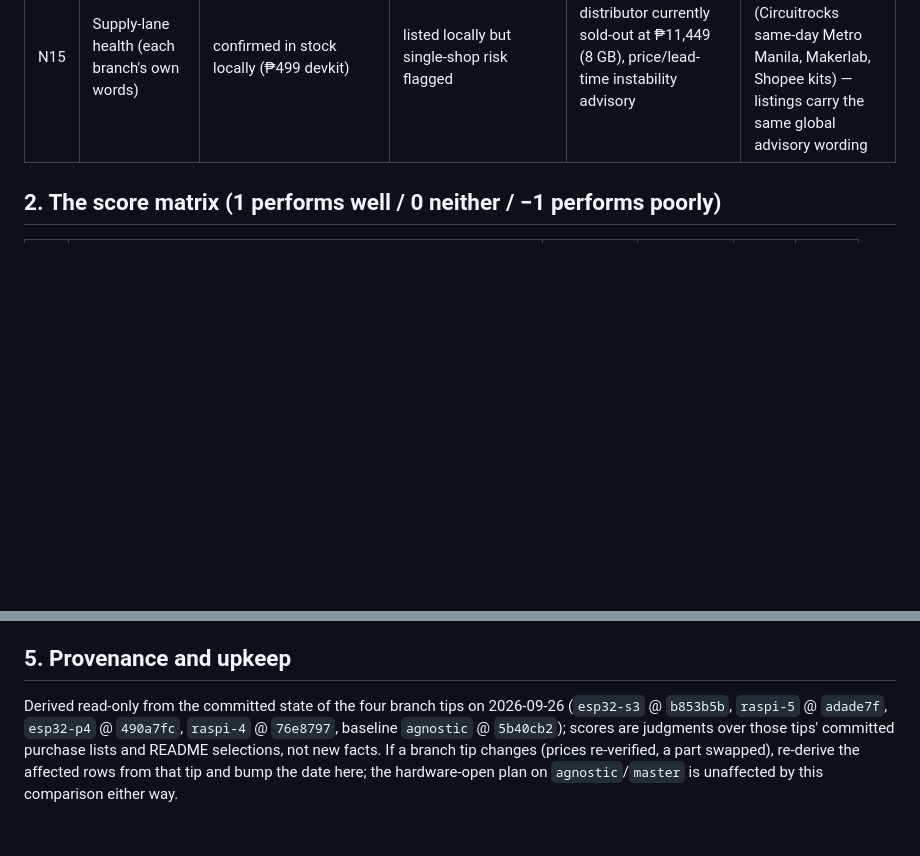
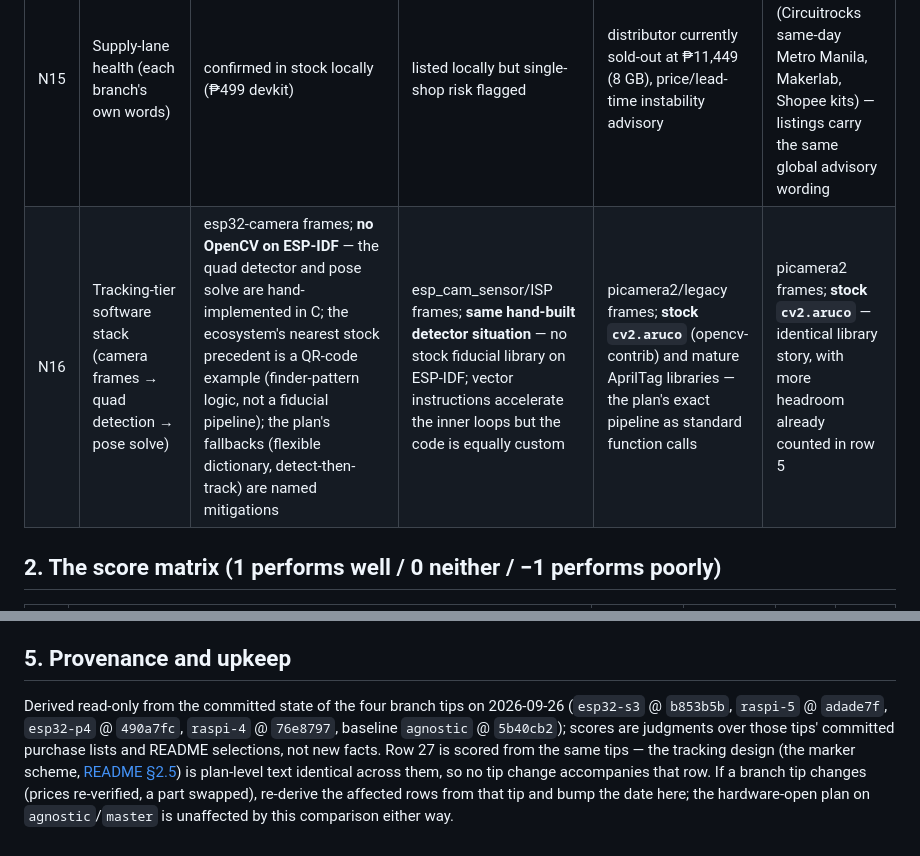
Before and after one commit to pewpil/auris, a Markdown page: docs/hw-comparison.md, 2 parts joined by grey strips. Rendered like a GitHub page; blank space fills up the shorter version.

```diff
--- a/docs/hw-comparison.md
+++ b/docs/hw-comparison.md
@@ -28,6 +28,7 @@ tags: []
 | N13 | Audio path | two I²S class-D amplifiers → wired jack (literal hardware path) | identical literal I²S path | USB dongle → jack (kernel audio stack in the path) | USB dongle → jack — **the board's native analog jack exists but is deliberately declined** (PWM-derived, hiss/limited SNR) |
 | N14 | Board size / on-head mass class | devkit ~25×55 mm; wearable well under ~200 g all-in | evaluation board ~100×70 mm + bank → ~300 g class | 85×56 mm + active cooling + biggest bank → ~450 g+ class | 85×56 mm + heatsink + bank → ~300 g class |
 | N15 | Supply-lane health (each branch's own words) | confirmed in stock locally (₱499 devkit) | listed locally but single-shop risk flagged | distributor currently sold-out at ₱11,449 (8 GB), price/lead-time instability advisory | well stocked locally (Circuitrocks same-day Metro Manila, Makerlab, Shopee kits) — listings carry the same global advisory wording |
+| N16 | Tracking-tier software stack (camera frames → quad detection → pose solve) | esp32-camera frames; **no OpenCV on ESP-IDF** — the quad detector and pose solve are hand-implemented in C; the ecosystem's nearest stock precedent is a QR-code example (finder-pattern logic, not a fiducial pipeline); the plan's fallbacks (flexible dictionary, detect-then-track) are named mitigations | esp_cam_sensor/ISP frames; **same hand-built detector situation** — no stock fiducial library on ESP-IDF; vector instructions accelerate the inner loops but the code is equally custom | picamera2/legacy frames; **stock `cv2.aruco`** (opencv-contrib) and mature AprilTag libraries — the plan's exact pipeline as standard function calls | picamera2 frames; **stock `cv2.aruco`** — identical library story, with more headroom already counted in row 5 |
 
 ## 2. The score matrix (1 performs well / 0 neither / −1 performs poorly)
 
@@ -100,4 +104,4 @@ Gate-weighted view — doubling the four rows where a bench gate can actually fa
 
 ## 5. Provenance and upkeep
 
-Derived read-only from the committed state of the four branch tips on 2026-09-26 (`esp32-s3` @ `b853b5b`, `raspi-5` @ `adade7f`, `esp32-p4` @ `490a7fc`, `raspi-4` @ `76e8797`, baseline `agnostic` @ `5b40cb2`); scores are judgments over those tips' committed purchase lists and README selections, not new facts. If a branch tip changes (prices re-verified, a part swapped), re-derive the affected rows from that tip and bump the date here; the hardware-open plan on `agnostic`/`master` is unaffected by this comparison either way.
+Derived read-only from the committed state of the four branch tips on 2026-09-26 (`esp32-s3` @ `b853b5b`, `raspi-5` @ `adade7f`, `esp32-p4` @ `490a7fc`, `raspi-4` @ `76e8797`, baseline `agnostic` @ `5b40cb2`); scores are judgments over those tips' committed purchase lists and README selections, not new facts. Row 27 is scored from the same tips — the tracking design (the marker scheme, [README §2.5](../README.md#25-pointer-tracking-stack-vision-uwb-imu)) is plan-level text identical across them, so no tip change accompanies that row. If a branch tip changes (prices re-verified, a part swapped), re-derive the affected rows from that tip and bump the date here; the hardware-open plan on `agnostic`/`master` is unaffected by this comparison either way.
```
Also changed, not shown: other parts of docs/hw-comparison.md (+8 -5 lines).
